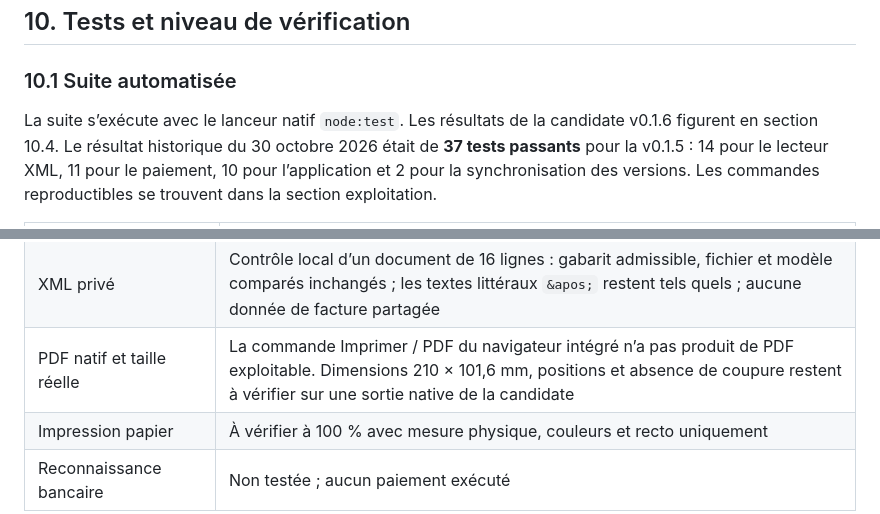
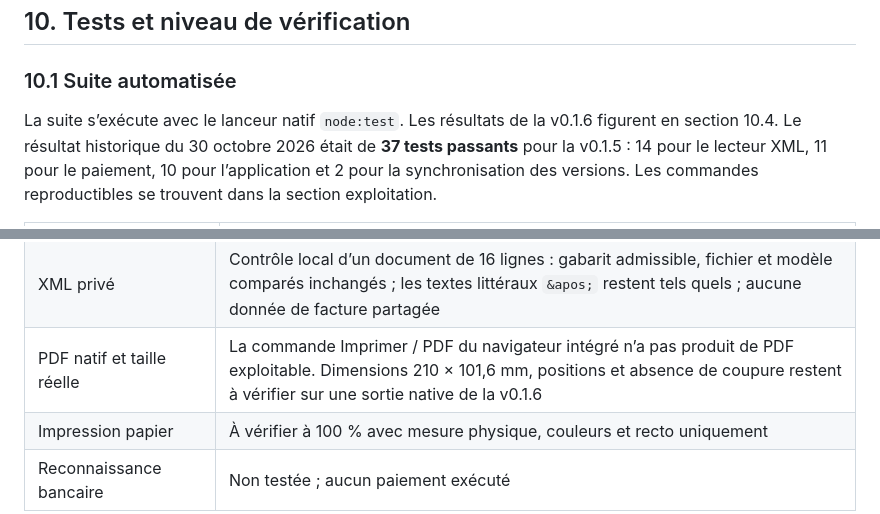
Before and after one commit to BernardDeSaedeleer/peppol-viewer, a Markdown page: docs/technical-design.md, 2 parts joined by grey strips. GitHub-like rendering.

```diff
--- a/docs/technical-design.md
+++ b/docs/technical-design.md
@@ -829,7 +831,7 @@ les reprises depuis le cache de navigation.
 
 ### 10.1 Suite automatisée
 
-La suite s’exécute avec le lanceur natif `node:test`. Les résultats de la candidate
+La suite s’exécute avec le lanceur natif `node:test`. Les résultats de la
 v0.1.6 figurent en section 10.4. Le résultat historique du 30 octobre 2026 était de
 **37 tests passants** pour la v0.1.5 : 14 pour le lecteur XML, 11 pour le paiement,
 10 pour l’application et 2 pour la synchronisation des versions. Les commandes reproductibles se
@@ -956,7 +959,7 @@ sur les raisons d’exclusion et le comptage commun des caractères accentués :
 | Écran sur ordinateur | Exemple `07-bulletin-virement.xml` réouvert et inspecté avec le centrage par case ; aucun paragraphe de commentaire sous le bulletin |
 | Largeur mobile | Même exemple réinspecté à 390 × 844 pixels ; `clientWidth = scrollWidth = 375` pixels, proportions conservées sans débordement horizontal ; aucun paragraphe de commentaire sous le bulletin |
 | XML privé | Contrôle local d’un document de 16 lignes : gabarit admissible, fichier et modèle comparés inchangés ; les textes littéraux `&apos;` restent tels quels ; aucune donnée de facture partagée |
-| PDF natif et taille réelle | La commande Imprimer / PDF du navigateur intégré n’a pas produit de PDF exploitable. Dimensions 210 × 101,6 mm, positions et absence de coupure restent à vérifier sur une sortie native de la candidate |
+| PDF natif et taille réelle | La commande Imprimer / PDF du navigateur intégré n’a pas produit de PDF exploitable. Dimensions 210 × 101,6 mm, positions et absence de coupure restent à vérifier sur une sortie native de la v0.1.6 |
 | Impression papier | À vérifier à 100 % avec mesure physique, couleurs et recto uniquement |
 | Reconnaissance bancaire | Non testée ; aucun paiement exécuté |
 
```
Also changed, not shown: other parts of docs/technical-design.md (+10 -7 lines), CHANGELOG.md (+3 -2 lines), README.md (+14 -10 lines).
